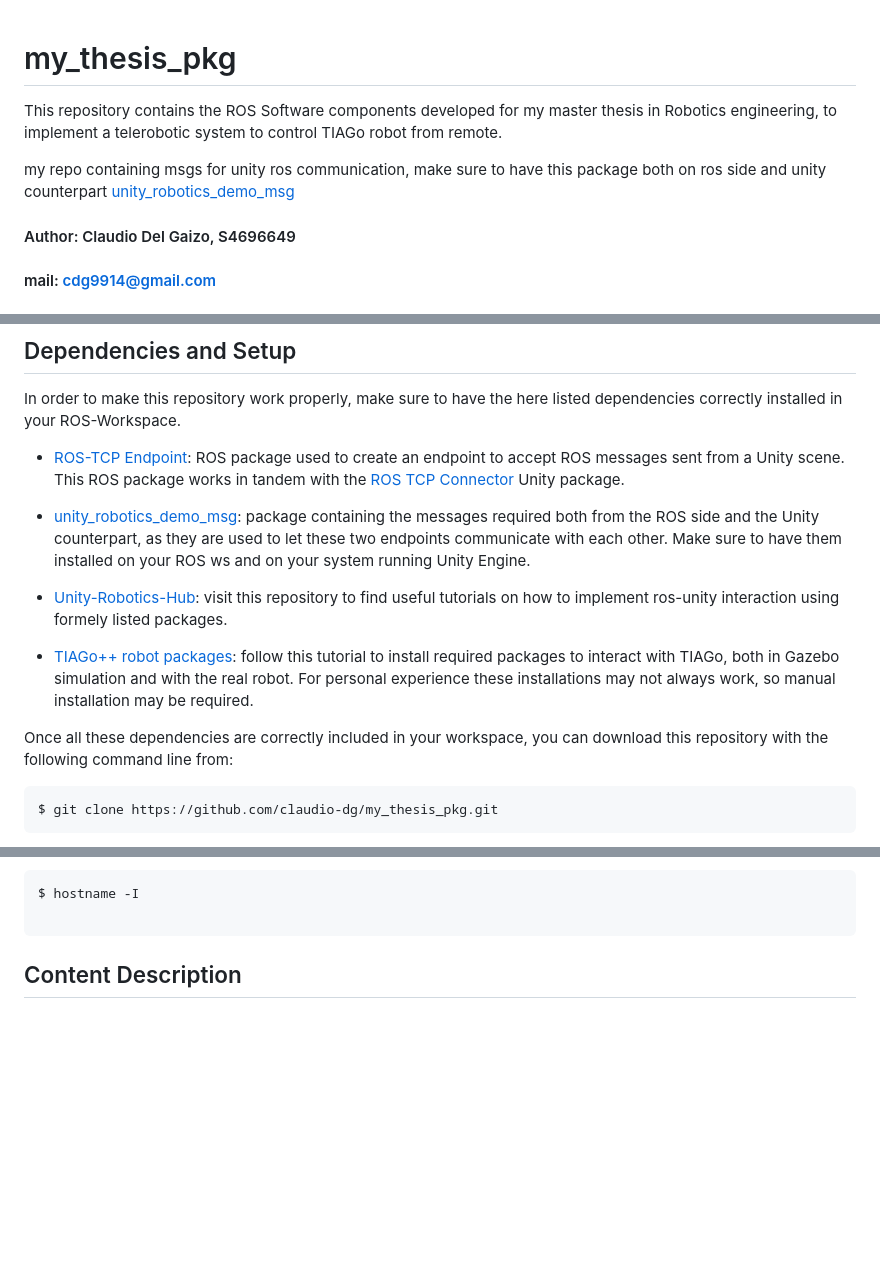
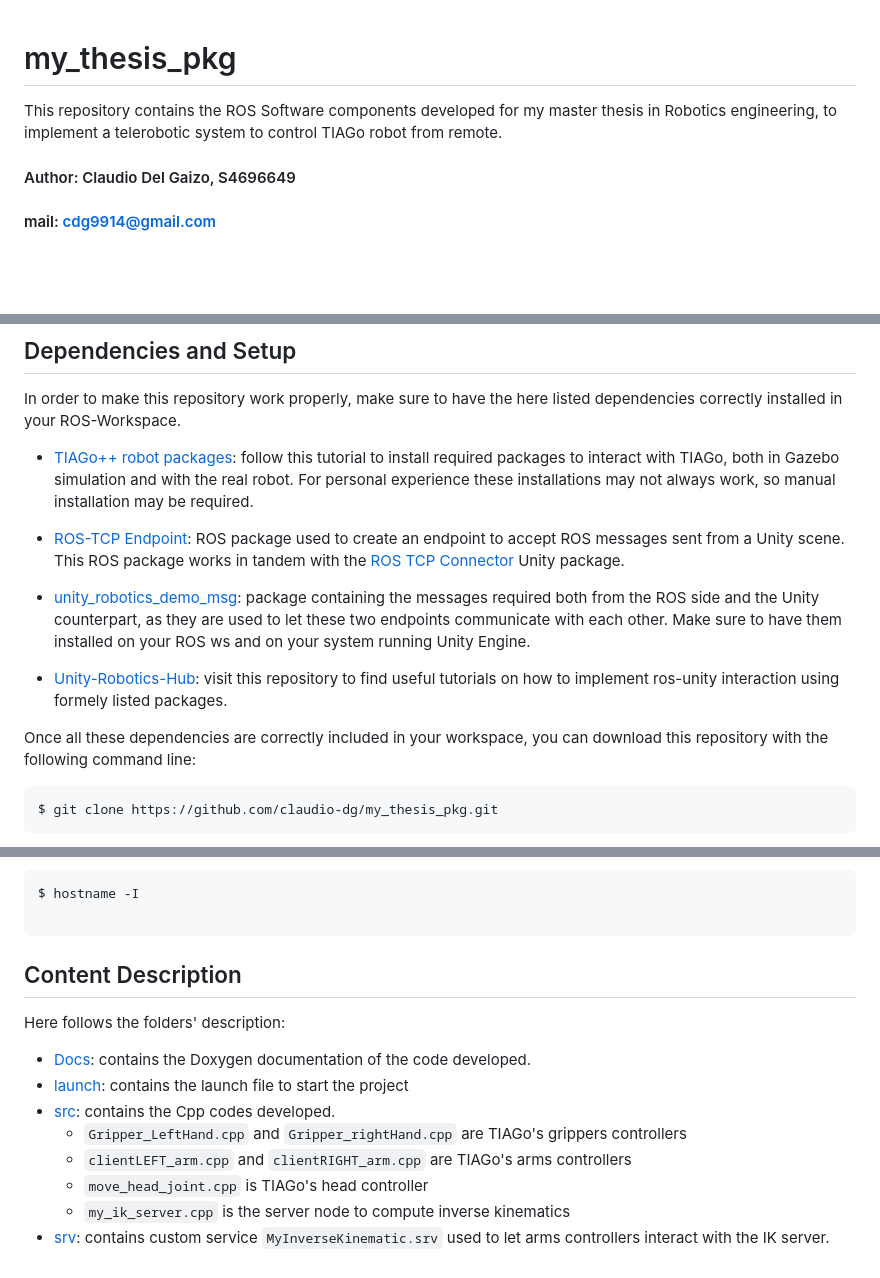
Before and after one commit to claudio-dg/my_thesis_pkg, a Markdown page: README.md, 3 parts joined by grey strips. Drawn GitHub-style; blank space fills up the shorter version.

````diff
--- a/README.md
+++ b/README.md
@@ -2,7 +2,6 @@ my_thesis_pkg
 ================================
 This repository contains the ROS Software components developed for my master thesis in Robotics engineering, to implement a telerobotic system to control TIAGo robot from remote.
 
-my repo containing msgs for unity ros communication, make sure to have this package both on ros side and unity counterpart [unity_robotics_demo_msg](https://github.com/claudio-dg/unity_robotics_demo_msgs.git)
 #### Author: Claudio Del Gaizo, S4696649
 
 #### mail: cdg9914@gmail.com
@@ -26,6 +25,7 @@ The following sections are divided as follows:
 
 In order to make this repository work properly, make sure to have the here listed dependencies correctly installed in your ROS-Workspace.
 
+* [TIAGo++ robot packages](http://wiki.ros.org/Robots/TIAGo%2B%2B/Tutorials/Installation/Installing_Tiago%2B%2B_tutorial_docker): follow this tutorial to install required packages to interact with TIAGo, both in Gazebo simulation and with the real robot. For personal experience these installations may not always work, so manual installation may be required.
 
 * [ROS-TCP Endpoint](https://github.com/Unity-Technologies/ROS-TCP-Endpoint): ROS package used to create an endpoint to accept ROS messages sent from a Unity scene. This ROS package works in tandem with the [ROS TCP Connector](https://github.com/Unity-Technologies/ROS-TCP-Connector/tree/main) Unity package.
 
@@ -33,10 +33,9 @@ In order to make this repository work properly, make sure to have the here liste
 
 * [Unity-Robotics-Hub](https://github.com/Unity-Technologies/Unity-Robotics-Hub/tree/main): visit this repository to find useful tutorials on how to implement ros-unity interaction using formely listed packages.
 
-* [TIAGo++ robot packages](http://wiki.ros.org/Robots/TIAGo%2B%2B/Tutorials/Installation/Installing_Tiago%2B%2B_tutorial_docker): follow this tutorial to install required packages to interact with TIAGo, both in Gazebo simulation and with the real robot. For personal experience these installations may not always work, so manual installation may be required.
 
 
-Once all these dependencies are correctly included in your workspace, you can download this repository with the following command line from:
+Once all these dependencies are correctly included in your workspace, you can download this repository with the following command line:
 
 ```bash
 $ git clone https://github.com/claudio-dg/my_thesis_pkg.git
@@ -56,3 +55,14 @@ $ hostname -I
 
 
 ## Content Description
+
+Here follows the folders' description:
+
+* [Docs](https://github.com/claudio-dg/my_thesis_pkg/tree/main/Docs): contains the Doxygen documentation of the code developed.
+* [launch](https://github.com/claudio-dg/my_thesis_pkg/tree/main/launch): contains the launch file to start the project
+* [src](https://github.com/claudio-dg/my_thesis_pkg/tree/main/src): contains the Cpp codes developed.
+  * ```Gripper_LeftHand.cpp``` and ```Gripper_rightHand.cpp``` are TIAGo's grippers controllers
+  * ```clientLEFT_arm.cpp``` and ```clientRIGHT_arm.cpp``` are TIAGo's arms controllers
+  * ```move_head_joint.cpp``` is TIAGo's head controller
+  * ```my_ik_server.cpp``` is the server node to compute inverse kinematics
+* [srv](https://github.com/claudio-dg/my_thesis_pkg/tree/main/srv): contains custom service ```MyInverseKinematic.srv``` used to let arms controllers interact with the IK server.
````
